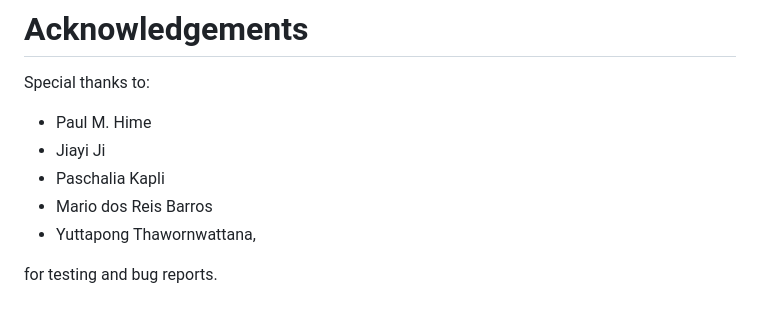
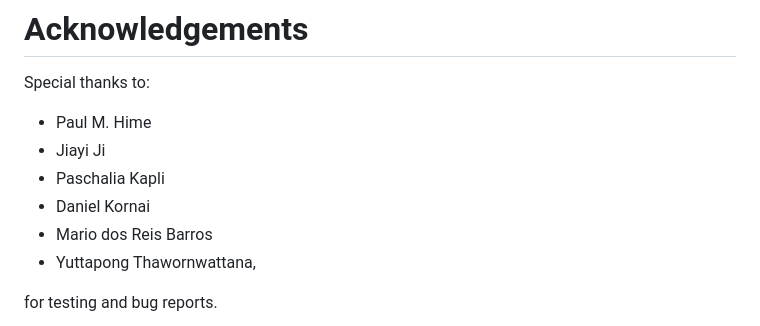
Before and after one commit to bpp/bpp, a Markdown page: README.md, the part around the change. Drawn GitHub-style.

```diff
--- a/README.md
+++ b/README.md
@@ -286,6 +286,7 @@ Special thanks to:
  * Paul M. Hime
  * Jiayi Ji
  * Paschalia Kapli
+ * Daniel Kornai
  * Mario dos Reis Barros
  * Yuttapong Thawornwattana,
 
```
